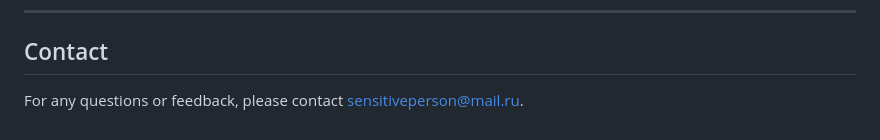
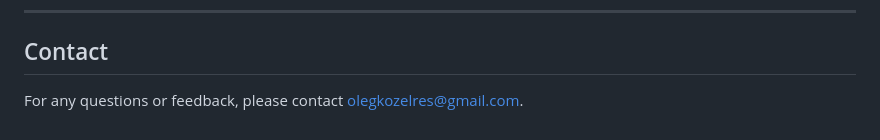
Before and after one commit to truedest1ny/bookstore_spring_kozel, a Markdown page: README.md, the part around the change. Drawn GitHub-style.

```diff
--- a/README.md
+++ b/README.md
@@ -134,4 +134,4 @@ If you'd like to contribute, please fork the repository and submit a pull reques
 
 ## Contact
 
-For any questions or feedback, please contact [sensitiveperson@mail.ru](mailto:sensitiveperson@mail.ru).
+For any questions or feedback, please contact [olegkozelres@gmail.com](mailto:olegkozelres@gmail.com).
```
